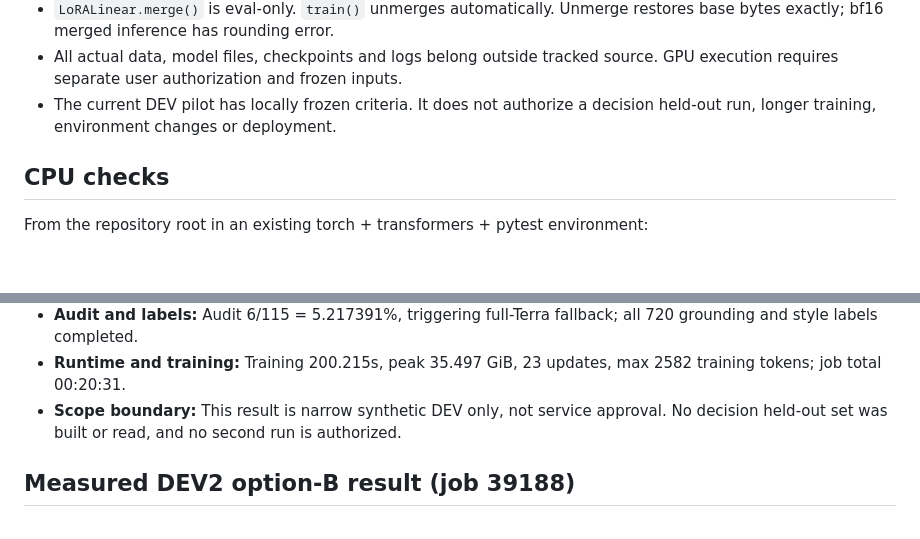
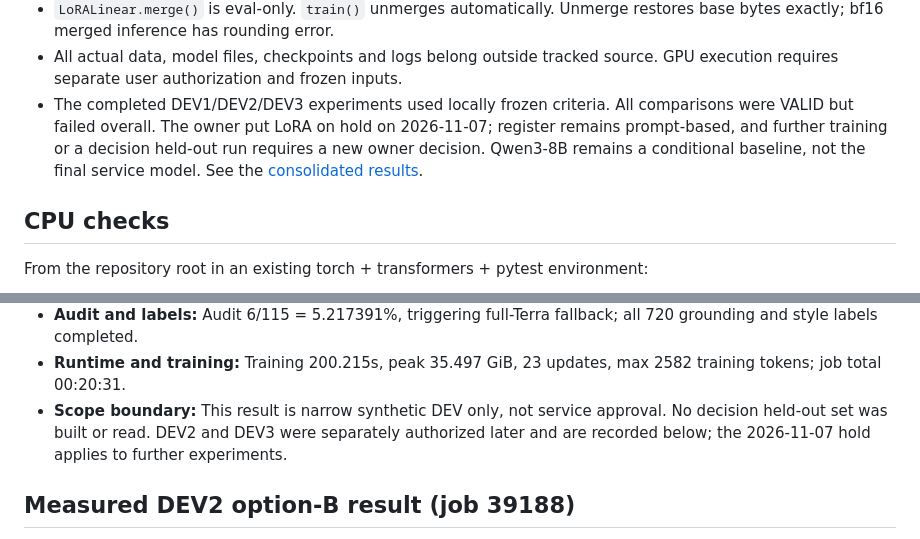
Before and after one commit to Aurelia-aurity/Replica, a Markdown page: experiments/lora88/README.md, 2 parts joined by grey strips. Rendered like a GitHub page; blank space fills up the shorter version.

Commit message:
docs(experiments): 말높임 LoRA DEV 결과와 보류 결정 정리

```diff
--- a/experiments/lora88/README.md
+++ b/experiments/lora88/README.md
@@ -16,8 +16,12 @@ Offline speech-register LoRA experiments. No service integration.
   Unmerge restores base bytes exactly; bf16 merged inference has rounding error.
 - All actual data, model files, checkpoints and logs belong outside tracked
   source. GPU execution requires separate user authorization and frozen inputs.
-- The current DEV pilot has locally frozen criteria. It does not authorize a
-  decision held-out run, longer training, environment changes or deployment.
+- The completed DEV1/DEV2/DEV3 experiments used locally frozen criteria.
+  All comparisons were VALID but failed overall. The owner put LoRA on hold
+  on 2026-11-07; register remains prompt-based, and further training or a
+  decision held-out run requires a new owner decision. Qwen3-8B remains a
+  conditional baseline, not the final service model. See the
+  [consolidated results](../results/2026-11-07-issue88-register-lora/README.md).
 
 ## CPU checks
 
@@ -141,8 +145,9 @@ causal estimate of the data intervention.
 - **Runtime and training:** Training 200.215s, peak 35.497 GiB, 23 updates,
   max 2582 training tokens; job total 00:20:31.
 - **Scope boundary:** This result is narrow synthetic DEV only, not service
-  approval. No decision held-out set was built or read, and no second run is
-  authorized.
+  approval. No decision held-out set was built or read. DEV2 and DEV3 were
+  separately authorized later and are recorded below; the 2026-11-07 hold
+  applies to further experiments.
 
 ## Measured DEV2 option-B result (job 39188)
 
```
Also changed, not shown: 1 other file.
